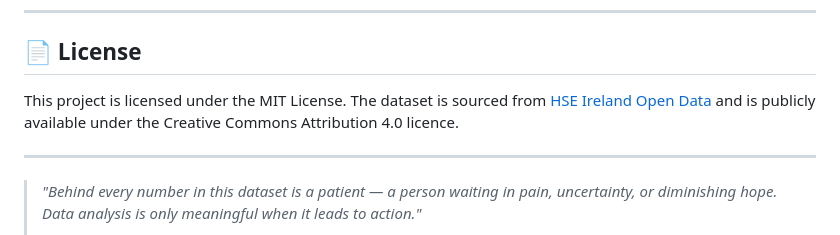
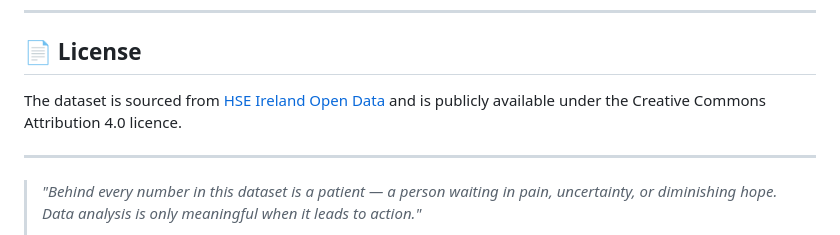
Before and after one commit to NPK05/HealthWait-Analytics-Ireland-HSE-2018-2021, a Markdown page: README.md, the part around the change. GitHub-like rendering.

```diff
--- a/README.md
+++ b/README.md
@@ -419,7 +419,7 @@ Data Analyst · HSE Ireland Waiting List EDA Portfolio Project
 
 ## 📄 License
 
-This project is licensed under the MIT License. The dataset is sourced from [HSE Ireland Open Data](https://data.gov.ie) and is publicly available under the Creative Commons Attribution 4.0 licence.
+The dataset is sourced from [HSE Ireland Open Data](https://data.gov.ie) and is publicly available under the Creative Commons Attribution 4.0 licence.
 
 ---
 
```
